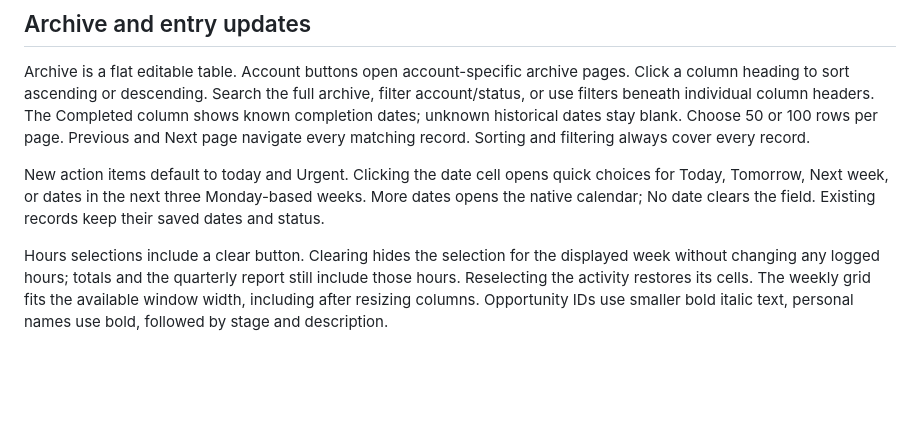
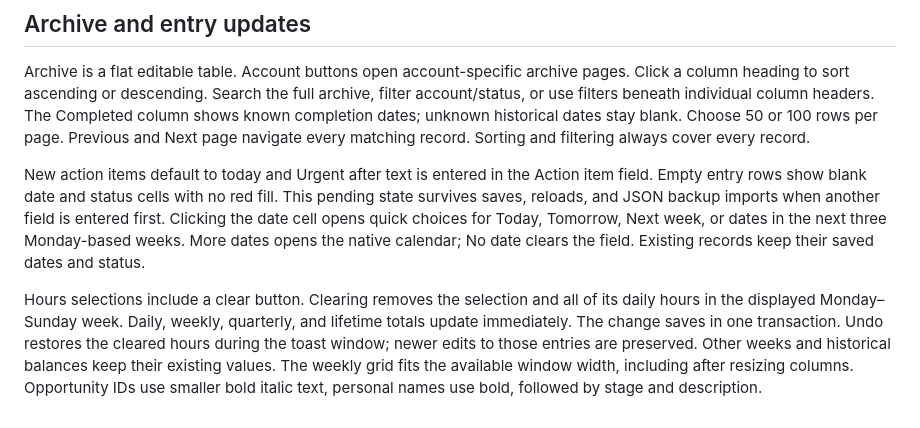
Before and after one commit to michaelsheerin/action-items, a Markdown page: README.md, the part around the change. Drawn GitHub-style; blank space fills up the shorter version.

```diff
--- a/README.md
+++ b/README.md
@@ -62,6 +62,6 @@ Imported period-only balances are never distributed across invented weeks. A com
 
 Archive is a flat editable table. Account buttons open account-specific archive pages. Click a column heading to sort ascending or descending. Search the full archive, filter account/status, or use filters beneath individual column headers. The Completed column shows known completion dates; unknown historical dates stay blank. Choose 50 or 100 rows per page. Previous and Next page navigate every matching record. Sorting and filtering always cover every record.
 
-New action items default to today and Urgent. Clicking the date cell opens quick choices for Today, Tomorrow, Next week, or dates in the next three Monday-based weeks. More dates opens the native calendar; No date clears the field. Existing records keep their saved dates and status.
+New action items default to today and Urgent after text is entered in the Action item field. Empty entry rows show blank date and status cells with no red fill. This pending state survives saves, reloads, and JSON backup imports when another field is entered first. Clicking the date cell opens quick choices for Today, Tomorrow, Next week, or dates in the next three Monday-based weeks. More dates opens the native calendar; No date clears the field. Existing records keep their saved dates and status.
 
-Hours selections include a clear button. Clearing hides the selection for the displayed week without changing any logged hours; totals and the quarterly report still include those hours. Reselecting the activity restores its cells. The weekly grid fits the available window width, including after resizing columns. Opportunity IDs use smaller bold italic text, personal names use bold, followed by stage and description.
+Hours selections include a clear button. Clearing removes the selection and all of its daily hours in the displayed Monday–Sunday week. Daily, weekly, quarterly, and lifetime totals update immediately. The change saves in one transaction. Undo restores the cleared hours during the toast window; newer edits to those entries are preserved. Other weeks and historical balances keep their existing values. The weekly grid fits the available window width, including after resizing columns. Opportunity IDs use smaller bold italic text, personal names use bold, followed by stage and description.
```
